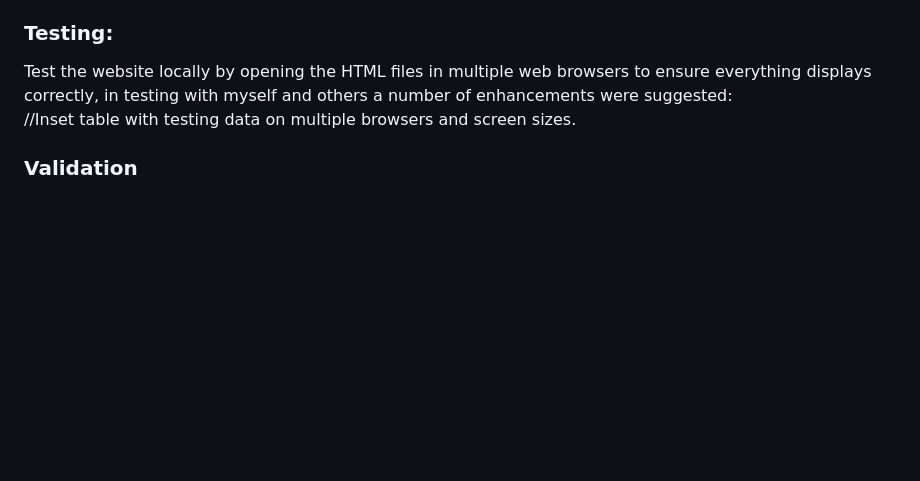
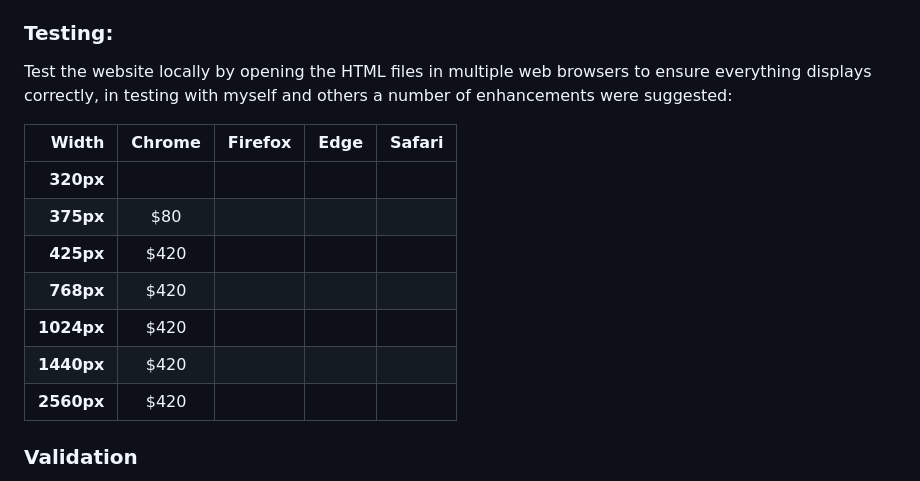
Before and after one commit to LaurieAnderson92/FullStack-Anderson, a Markdown page: README.md, the part around the change printed below. Drawn GitHub-style; blank space fills up the shorter version.

Commit message:
Added table for testing

```diff
--- a/README.md
+++ b/README.md
@@ -57,7 +57,16 @@ To deploy this page locally, you can download the files from https://github.com/
 
 ### Testing:
 Test the website locally by opening the HTML files in multiple web browsers to ensure everything displays correctly, in testing with myself and others a number of enhancements were suggested:<br>
-//Inset table with testing data on multiple browsers and screen sizes.
+
+| **Width**     | __Chrome__ | __Firefox__ | __Edge__ | __Safari__|
+| -----------:  | :--------: | :---------: | :-----:  | :-------: |
+| **320px**     |  <i class="fa-solid fa-circle-check"></i>       |
+| **375px**     | $80     |
+| **425px**     | $420    |
+| **768px**     | $420    |
+| **1024px**    | $420    |
+| **1440px**    | $420    |
+| **2560px**    | $420    |
 
 ### Validation
 all .html pages pass official W3C Validator: https://validator.w3.org/#validate_by_input, Lighthouse and Wave test<br>
```
Also changed, not shown: other parts of README.md (+3 -0 lines).
